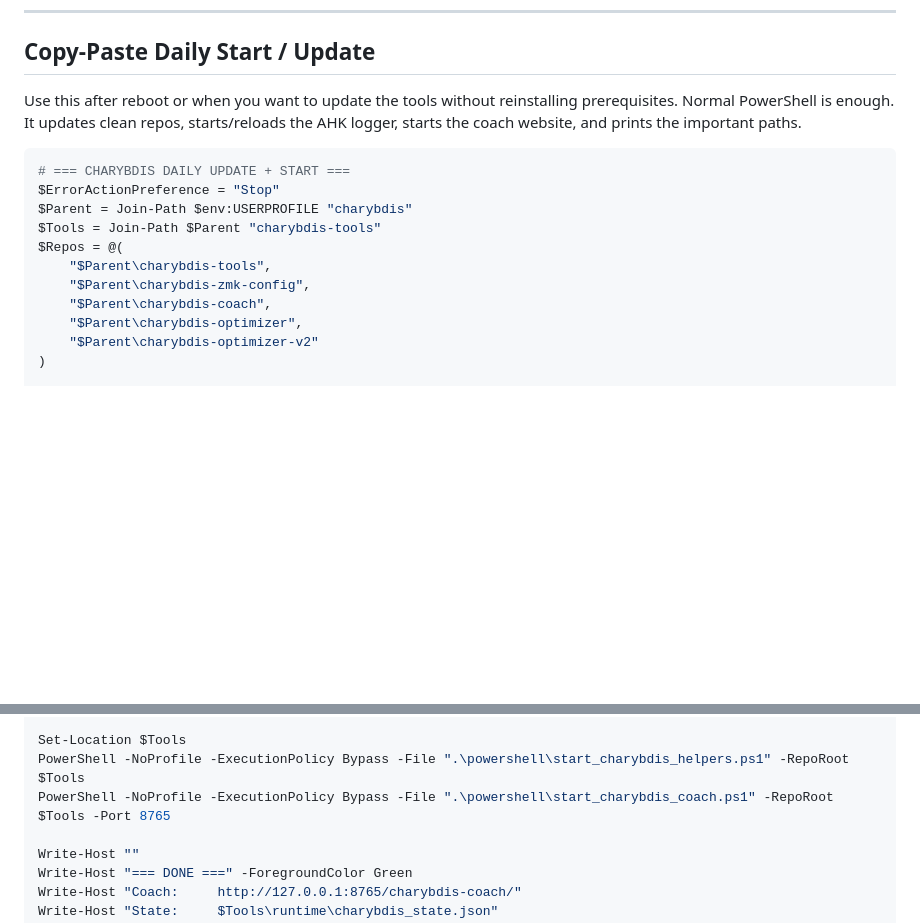
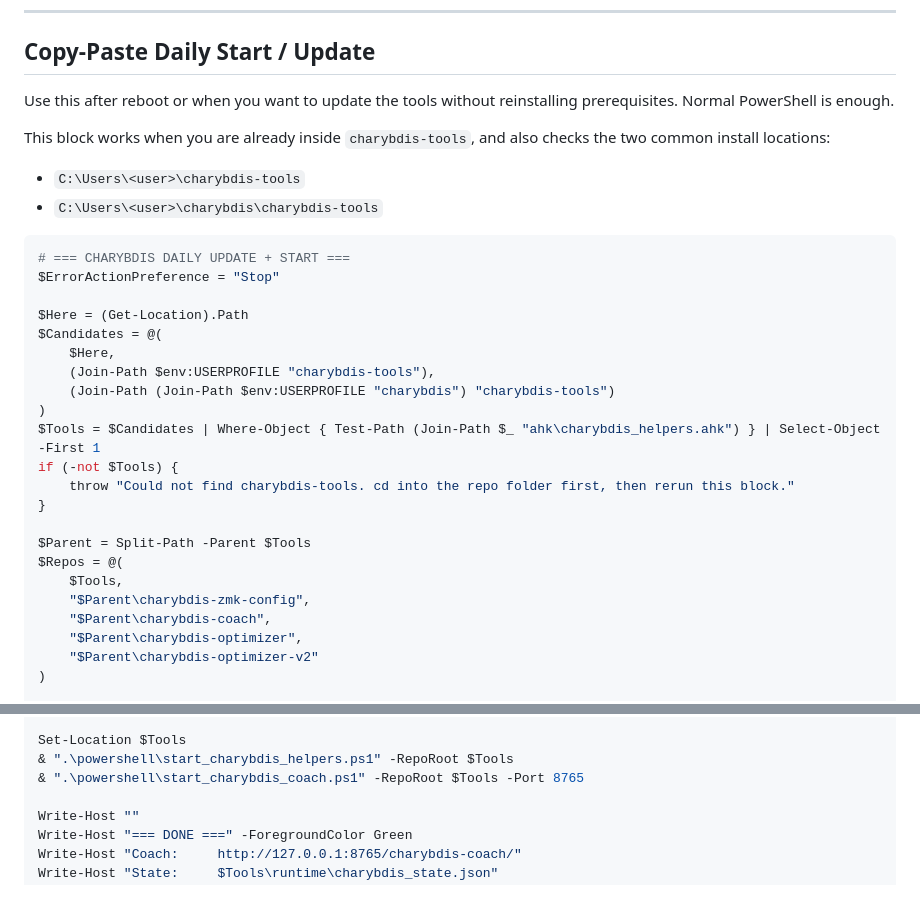
Before and after one commit to Glx28/charybdis-tools, a Markdown page: README.md, 2 parts joined by grey strips. Rendered like a GitHub page; blank space fills up the shorter version.

Commit message:
Fix daily start instructions

````diff
--- a/README.md
+++ b/README.md
@@ -180,15 +180,31 @@ Write-Host "DONE. The helper is installed in Startup and should run after reboot
 
 ## Copy-Paste Daily Start / Update
 
-Use this after reboot or when you want to update the tools without reinstalling prerequisites. Normal PowerShell is enough. It updates clean repos, starts/reloads the AHK logger, starts the coach website, and prints the important paths.
+Use this after reboot or when you want to update the tools without reinstalling prerequisites. Normal PowerShell is enough.
+
+This block works when you are already inside `charybdis-tools`, and also checks the two common install locations:
+
+- `C:\Users\<user>\charybdis-tools`
+- `C:\Users\<user>\charybdis\charybdis-tools`
 
 ```powershell
 # === CHARYBDIS DAILY UPDATE + START ===
 $ErrorActionPreference = "Stop"
-$Parent = Join-Path $env:USERPROFILE "charybdis"
-$Tools = Join-Path $Parent "charybdis-tools"
+
+$Here = (Get-Location).Path
+$Candidates = @(
+    $Here,
+    (Join-Path $env:USERPROFILE "charybdis-tools"),
+    (Join-Path (Join-Path $env:USERPROFILE "charybdis") "charybdis-tools")
+)
+$Tools = $Candidates | Where-Object { Test-Path (Join-Path $_ "ahk\charybdis_helpers.ahk") } | Select-Object -First 1
+if (-not $Tools) {
+    throw "Could not find charybdis-tools. cd into the repo folder first, then rerun this block."
+}
+
+$Parent = Split-Path -Parent $Tools
 $Repos = @(
-    "$Parent\charybdis-tools",
+    $Tools,
     "$Parent\charybdis-zmk-config",
     "$Parent\charybdis-coach",
     "$Parent\charybdis-optimizer",
@@ -214,8 +230,8 @@ foreach ($Repo in $Repos) {
 }
 
 Set-Location $Tools
-PowerShell -NoProfile -ExecutionPolicy Bypass -File ".\powershell\start_charybdis_helpers.ps1" -RepoRoot $Tools
-PowerShell -NoProfile -ExecutionPolicy Bypass -File ".\powershell\start_charybdis_coach.ps1" -RepoRoot $Tools -Port 8765
+& ".\powershell\start_charybdis_helpers.ps1" -RepoRoot $Tools
+& ".\powershell\start_charybdis_coach.ps1" -RepoRoot $Tools -Port 8765
 
 Write-Host ""
 Write-Host "=== DONE ===" -ForegroundColor Green
````
